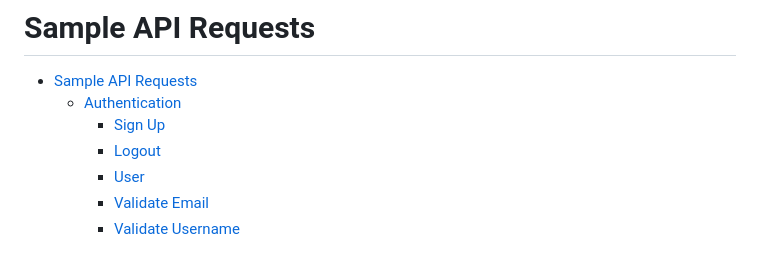
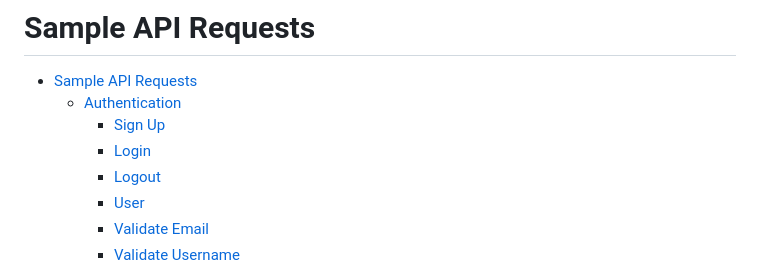
Before and after one commit to Shahriar-0/Software-Testing-Course-Projects-S2025, a Markdown page: Mizdooni/README.md, the part around the change printed below. GitHub-like rendering.

```diff
--- a/Mizdooni/README.md
+++ b/Mizdooni/README.md
@@ -3,6 +3,7 @@
 - [Sample API Requests](#sample-api-requests)
   - [Authentication](#authentication)
     - [Sign Up](#sign-up)
+    - [Login](#login)
     - [Logout](#logout)
     - [User](#user)
     - [Validate Email](#validate-email)
```
Also changed, not shown: other parts of Mizdooni/README.md (+1 -0 lines).
